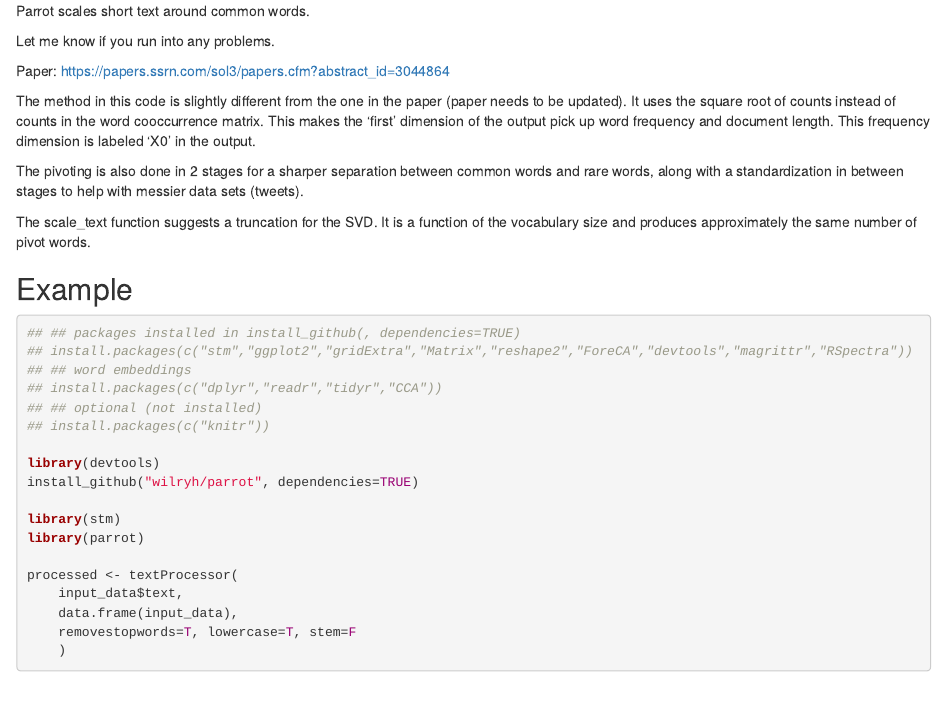
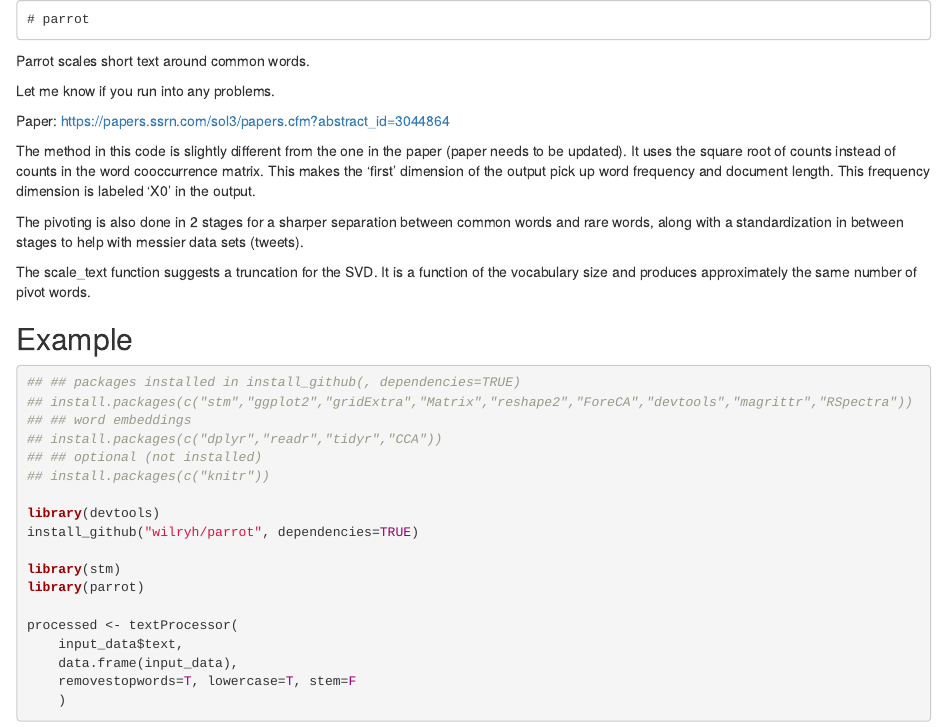
Before and after one commit to wilryh/parrot, an R Markdown document (README.Rmd): the page in a window 1100 px wide, from its top. Rendered offline with R 4.5, knitr and Pandoc, with nearby package versions; some code elsewhere in the file could not run offline.

Commit message:
Update README.Rmd

```diff
--- a/README.Rmd
+++ b/README.Rmd
@@ -1,3 +1,5 @@
+	# parrot
+
 Parrot scales short text around common words.
 
 Let me know if you run into any problems.
```
